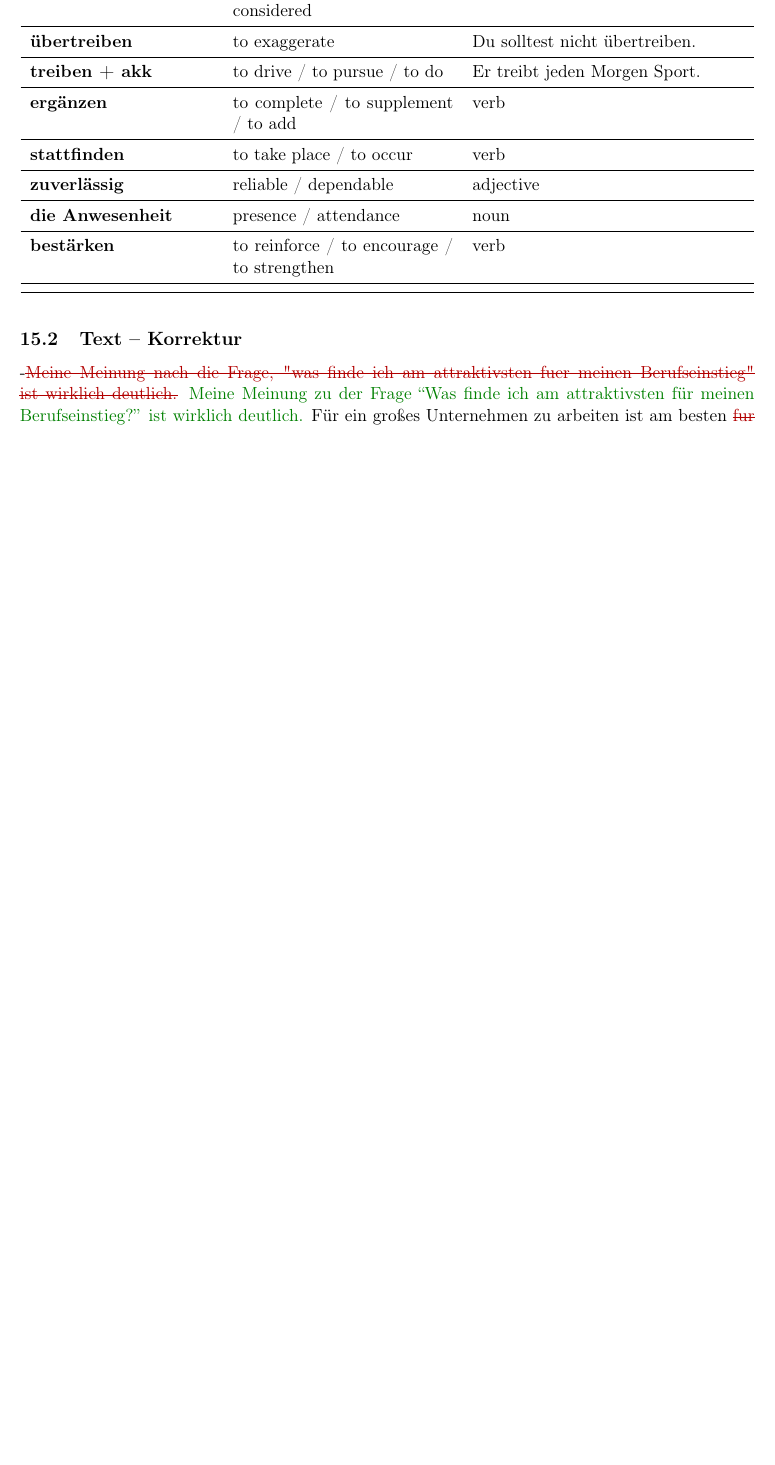
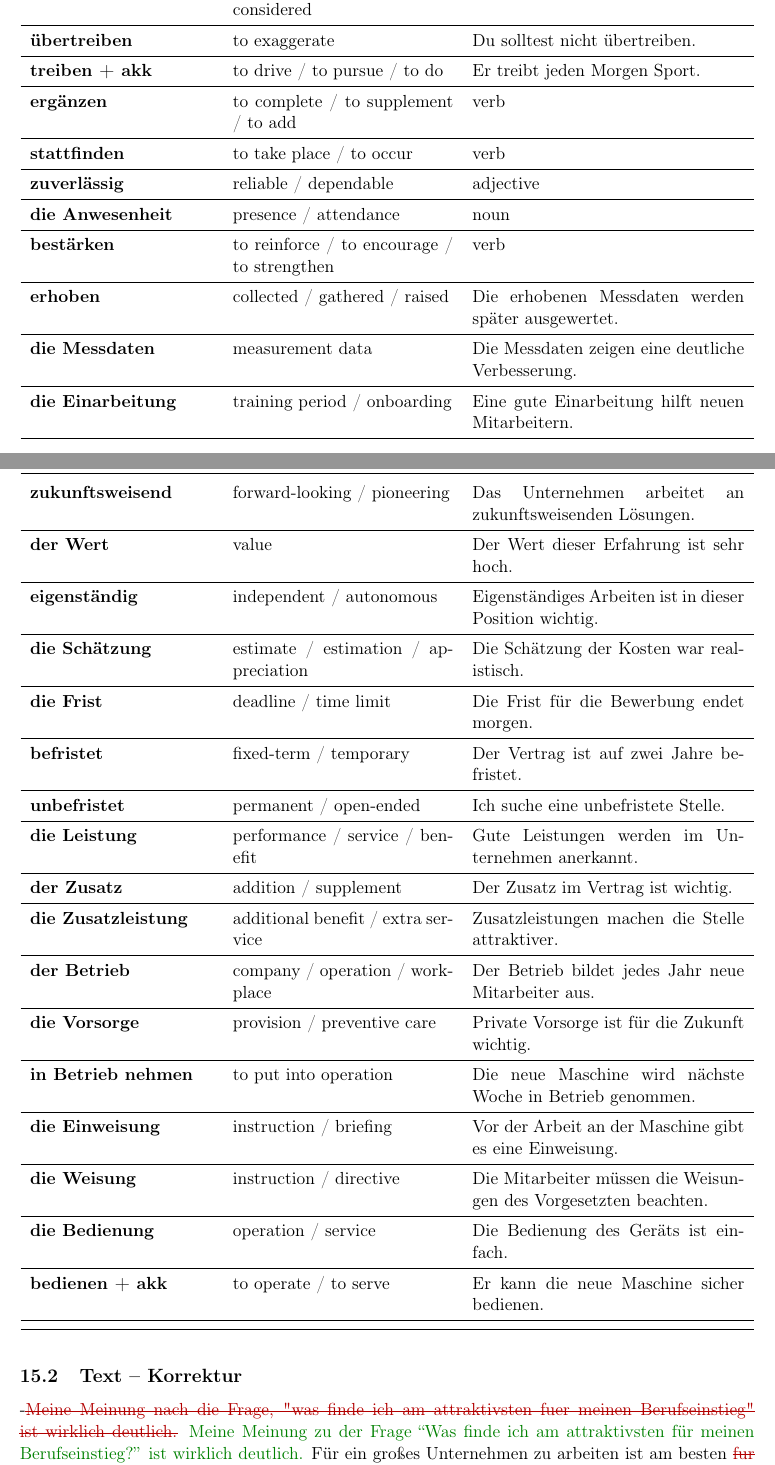
Before and after one commit to vyron-arvanitis/Deutsch, a LaTeX document (main.tex, which reads sections/2026-05-07-vorstellungsgespraech-argumentieren.tex): part of page 19 of 20 before the commit and two parts of pages 19 and 20 of 21 after it, the two joined at a grey line, cut so that both start at the same text, the shorter picture padded with empty space. Compiled offline with pdfLaTeX.

Commit message:
vocabulary

```diff
--- a/sections/2026-05-07-vorstellungsgespraech-argumentieren.tex
+++ b/sections/2026-05-07-vorstellungsgespraech-argumentieren.tex
@@ -59,6 +60,26 @@
 \deword{zuverlässig}{reliable / dependable}{adjective}
 \deword{die Anwesenheit}{presence / attendance}{noun}
 \deword{bestärken}{to reinforce / to encourage / to strengthen}{verb}
+\deword{erhoben}{collected / gathered / raised}{Die erhobenen Messdaten werden später ausgewertet.}
+\deword{die Messdaten}{measurement data}{Die Messdaten zeigen eine deutliche Verbesserung.}
+\deword{die Einarbeitung}{training period / onboarding}{Eine gute Einarbeitung hilft neuen Mitarbeitern.}
+\deword{zukunftsweisend}{forward-looking / pioneering}{Das Unternehmen arbeitet an zukunftsweisenden Lösungen.}
+\deword{der Wert}{value}{Der Wert dieser Erfahrung ist sehr hoch.}
+\deword{eigenständig}{independent / autonomous}{Eigenständiges Arbeiten ist in dieser Position wichtig.}
+\deword{die Schätzung}{estimate / estimation / appreciation}{Die Schätzung der Kosten war realistisch.}
+\deword{die Frist}{deadline / time limit}{Die Frist für die Bewerbung endet morgen.}
+\deword{befristet}{fixed-term / temporary}{Der Vertrag ist auf zwei Jahre befristet.}
+\deword{unbefristet}{permanent / open-ended}{Ich suche eine unbefristete Stelle.}
+\deword{die Leistung}{performance / service / benefit}{Gute Leistungen werden im Unternehmen anerkannt.}
+\deword{der Zusatz}{addition / supplement}{Der Zusatz im Vertrag ist wichtig.}
+\deword{die Zusatzleistung}{additional benefit / extra service}{Zusatzleistungen machen die Stelle attraktiver.}
+\deword{der Betrieb}{company / operation / workplace}{Der Betrieb bildet jedes Jahr neue Mitarbeiter aus.}
+\deword{die Vorsorge}{provision / preventive care}{Private Vorsorge ist für die Zukunft wichtig.}
+\deword{in Betrieb nehmen}{to put into operation}{Die neue Maschine wird nächste Woche in Betrieb genommen.}
+\deword{die Einweisung}{instruction / briefing}{Vor der Arbeit an der Maschine gibt es eine Einweisung.}
+\deword{die Weisung}{instruction / directive}{Die Mitarbeiter müssen die Weisungen des Vorgesetzten beachten.}
+\deword{die Bedienung}{operation / service}{Die Bedienung des Geräts ist einfach.}
+\deword{bedienen + akk}{to operate / to serve}{Er kann die neue Maschine sicher bedienen.}
 \end{vocabtable}
 
 
```
Also changed, not shown: out/main.pdf, sections/2026-05-07-vorstellungsgespraech-argumentieren.tex (1 more changed lines).
